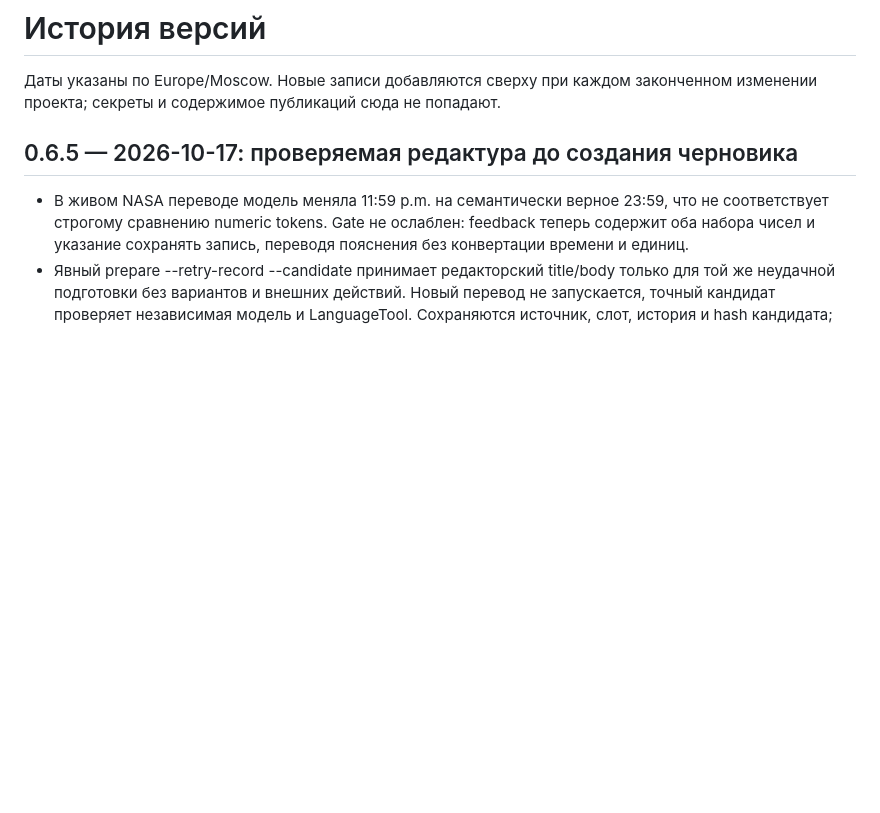
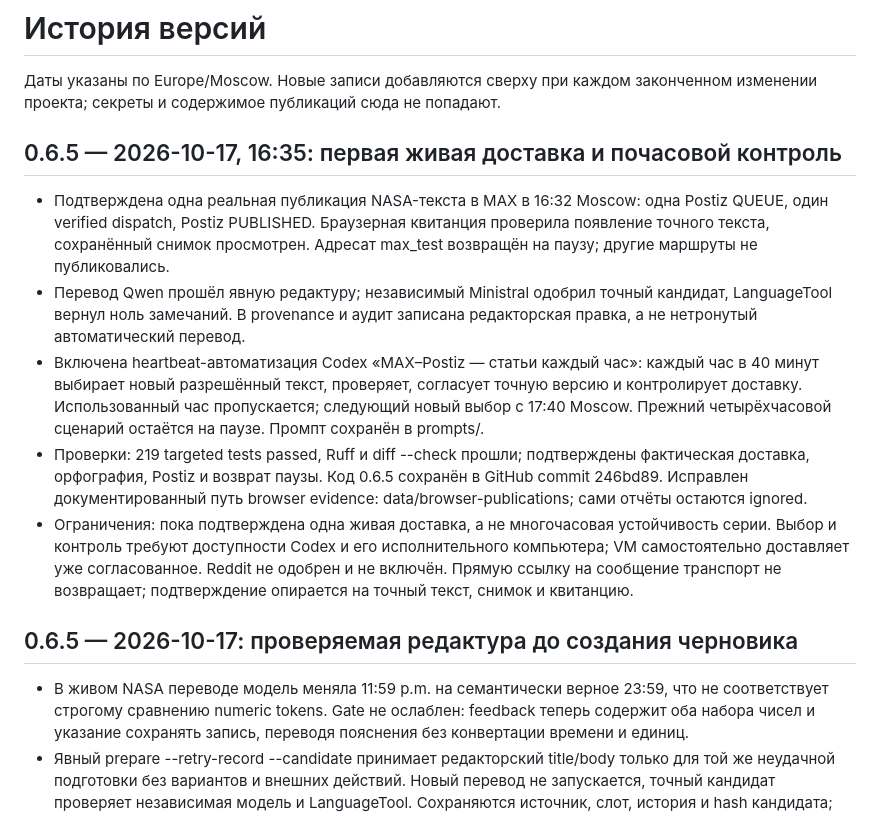
Before and after one commit to vovkmic-wq/max-postiz-editorial, a Markdown page: CHANGELOG.md, the part around the change. Rendered like a GitHub page; blank space fills up the shorter version.

Commit message:
Record verified MAX delivery and active hourly monitoring

```diff
--- a/CHANGELOG.md
+++ b/CHANGELOG.md
@@ -2,6 +2,30 @@
 
 Даты указаны по Europe/Moscow. Новые записи добавляются сверху при каждом
 законченном изменении проекта; секреты и содержимое публикаций сюда не попадают.
+
+## 0.6.5 — 2026-10-17, 16:35: первая живая доставка и почасовой контроль
+
+- Подтверждена одна реальная публикация NASA-текста в MAX в 16:32 Moscow:
+  одна Postiz QUEUE, один verified dispatch, Postiz PUBLISHED. Браузерная
+  квитанция проверила появление точного текста, сохранённый снимок просмотрен.
+  Адресат max_test возвращён на паузу; другие маршруты не публиковались.
+- Перевод Qwen прошёл явную редактуру; независимый Ministral одобрил точный
+  кандидат, LanguageTool вернул ноль замечаний. В provenance и аудит записана
+  редакторская правка, а не нетронутый автоматический перевод.
+- Включена heartbeat-автоматизация Codex «MAX–Postiz — статьи каждый час»:
+  каждый час в 40 минут выбирает новый разрешённый текст, проверяет,
+  согласует точную версию и контролирует доставку. Использованный час
+  пропускается; следующий новый выбор с 17:40 Moscow. Прежний четырёхчасовой
+  сценарий остаётся на паузе. Промпт сохранён в prompts/.
+- Проверки: 219 targeted tests passed, Ruff и diff --check прошли;
+  подтверждены фактическая доставка, орфография, Postiz и возврат паузы.
+  Код 0.6.5 сохранён в GitHub commit 246bd89. Исправлен документированный
+  путь browser evidence: data/browser-publications; сами отчёты остаются ignored.
+- Ограничения: пока подтверждена одна живая доставка, а не многочасовая
+  устойчивость серии. Выбор и контроль требуют доступности Codex и его
+  исполнительного компьютера; VM самостоятельно доставляет уже согласованное.
+  Reddit не одобрен и не включён. Прямую ссылку на сообщение транспорт не
+  возвращает; подтверждение опирается на точный текст, снимок и квитанцию.
 
 ## 0.6.5 — 2026-10-17: проверяемая редактура до создания черновика
 
```
Also changed, not shown: docs/HOURLY_ARTICLE_TESTS.md (+11 -1 lines).
